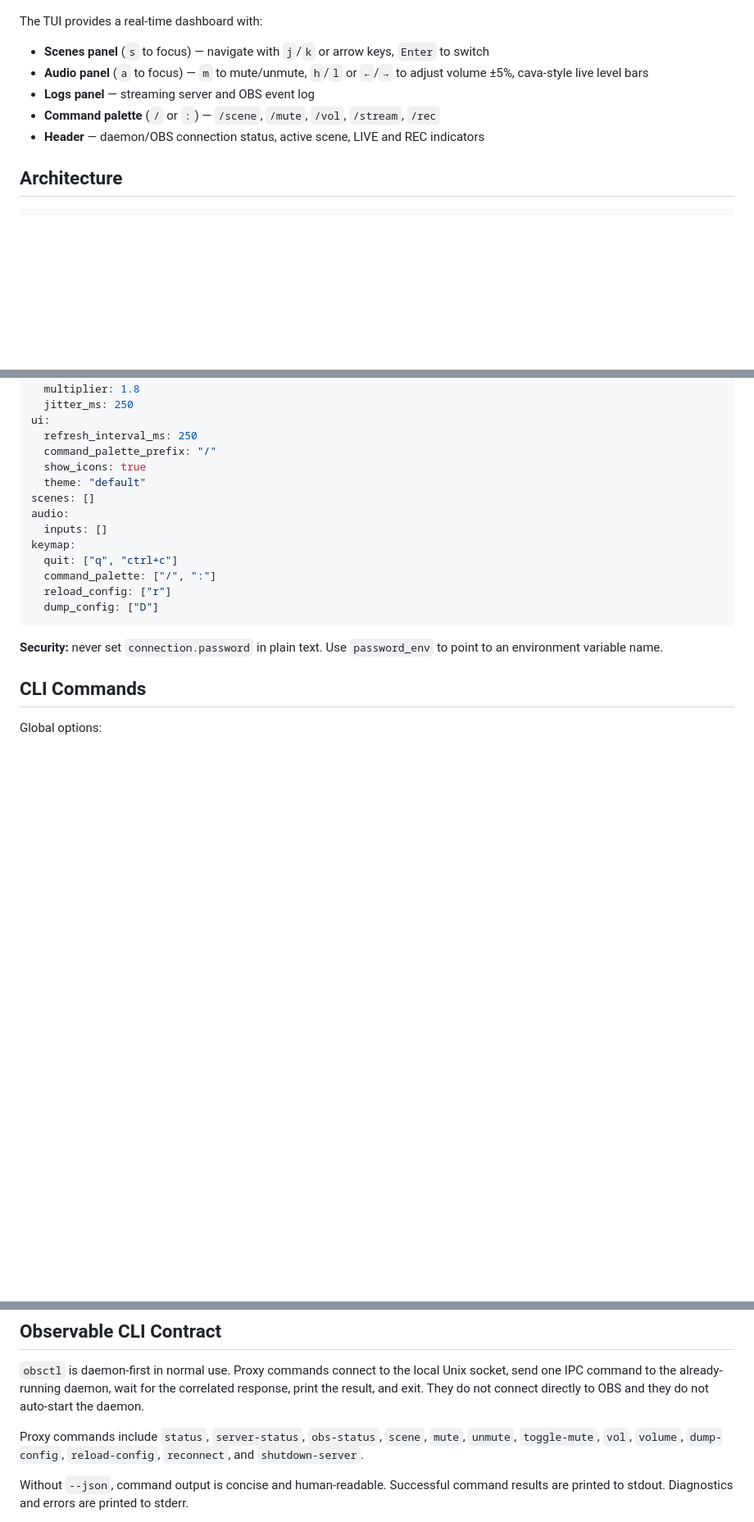
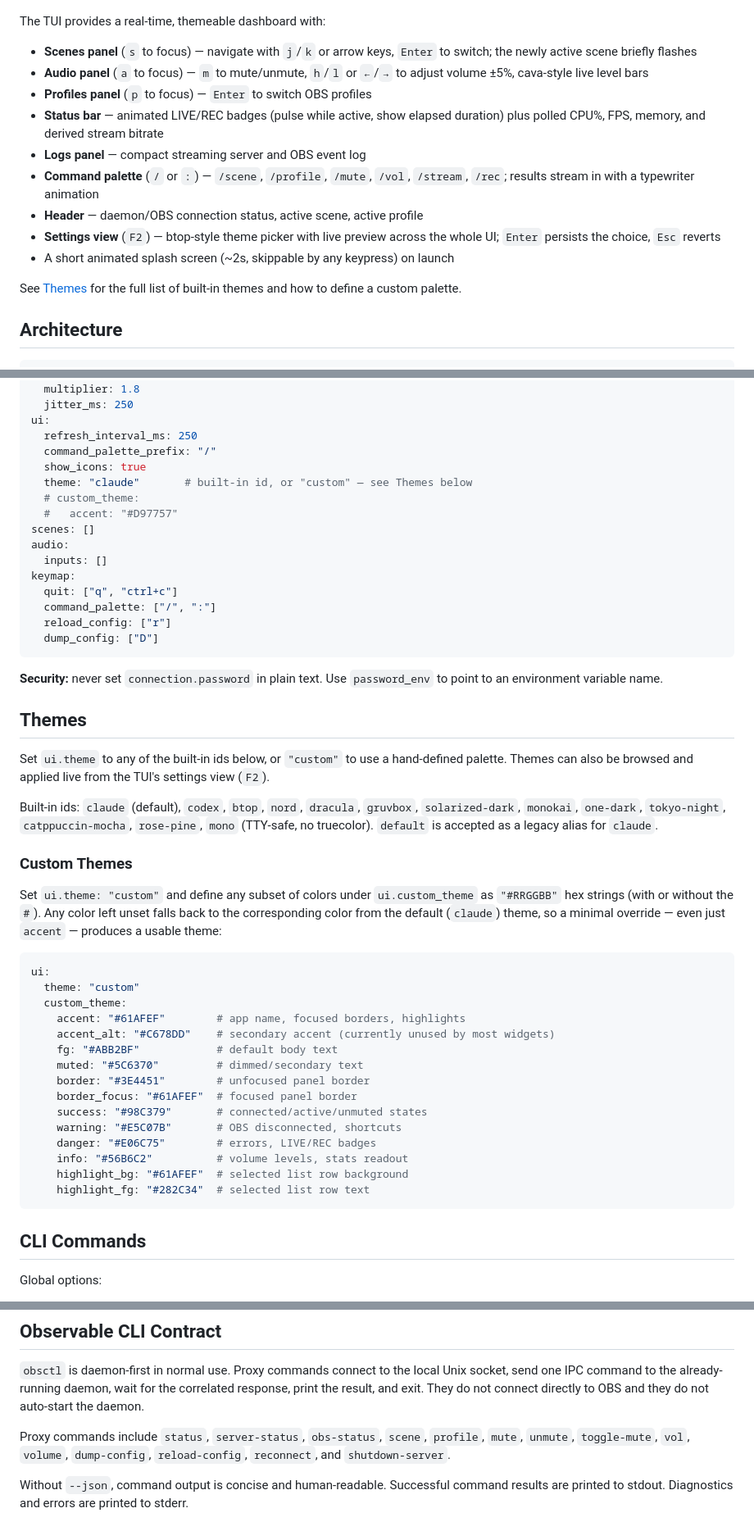
Before and after one commit to worxbend/obsctl-rs, a Markdown page: README.md, 3 parts joined by grey strips. Shown at 82% size. Rendered like a GitHub page; blank space fills up the shorter version.

Commit message:
docs: document TUI themes, custom palettes, and the profiles command
Adds a Themes section listing all built-in ids and the custom_theme
hex-color fields, and updates the TUI/CLI docs for the new profiles
panel, settings view, and profile IPC events.

````diff
--- a/README.md
+++ b/README.md
@@ -6,12 +6,18 @@ A local OBS Studio controller for obs-websocket 5.x, written in Rust with Ratatu
 
 ![obsctl-rs TUI](docs/images/tui-screenshot.png)
 
-The TUI provides a real-time dashboard with:
-- **Scenes panel** (`s` to focus) — navigate with `j`/`k` or arrow keys, `Enter` to switch
+The TUI provides a real-time, themeable dashboard with:
+- **Scenes panel** (`s` to focus) — navigate with `j`/`k` or arrow keys, `Enter` to switch; the newly active scene briefly flashes
 - **Audio panel** (`a` to focus) — `m` to mute/unmute, `h`/`l` or `←`/`→` to adjust volume ±5%, cava-style live level bars
-- **Logs panel** — streaming server and OBS event log
-- **Command palette** (`/` or `:`) — `/scene`, `/mute`, `/vol`, `/stream`, `/rec`
-- **Header** — daemon/OBS connection status, active scene, LIVE and REC indicators
+- **Profiles panel** (`p` to focus) — `Enter` to switch OBS profiles
+- **Status bar** — animated LIVE/REC badges (pulse while active, show elapsed duration) plus polled CPU%, FPS, memory, and derived stream bitrate
+- **Logs panel** — compact streaming server and OBS event log
+- **Command palette** (`/` or `:`) — `/scene`, `/profile`, `/mute`, `/vol`, `/stream`, `/rec`; results stream in with a typewriter animation
+- **Header** — daemon/OBS connection status, active scene, active profile
+- **Settings view** (`F2`) — btop-style theme picker with live preview across the whole UI; `Enter` persists the choice, `Esc` reverts
+- A short animated splash screen (~2s, skippable by any keypress) on launch
+
+See [Themes](#themes) for the full list of built-in themes and how to define a custom palette.
 
 ## Architecture
 
@@ -89,7 +95,9 @@ ui:
   refresh_interval_ms: 250
   command_palette_prefix: "/"
   show_icons: true
-  theme: "default"
+  theme: "claude"       # built-in id, or "custom" — see Themes below
+  # custom_theme:
+  #   accent: "#D97757"
 scenes: []
 audio:
   inputs: []
@@ -101,6 +109,34 @@ keymap:
 ```
 
 **Security:** never set `connection.password` in plain text. Use `password_env` to point to an environment variable name.
+
+## Themes
+
+Set `ui.theme` to any of the built-in ids below, or `"custom"` to use a hand-defined palette. Themes can also be browsed and applied live from the TUI's settings view (`F2`).
+
+Built-in ids: `claude` (default), `codex`, `btop`, `nord`, `dracula`, `gruvbox`, `solarized-dark`, `monokai`, `one-dark`, `tokyo-night`, `catppuccin-mocha`, `rose-pine`, `mono` (TTY-safe, no truecolor). `default` is accepted as a legacy alias for `claude`.
+
+### Custom Themes
+
+Set `ui.theme: "custom"` and define any subset of colors under `ui.custom_theme` as `"#RRGGBB"` hex strings (with or without the `#`). Any color left unset falls back to the corresponding color from the default (`claude`) theme, so a minimal override — even just `accent` — produces a usable theme:
+
+```yaml
+ui:
+  theme: "custom"
+  custom_theme:
+    accent: "#61AFEF"        # app name, focused borders, highlights
+    accent_alt: "#C678DD"    # secondary accent (currently unused by most widgets)
+    fg: "#ABB2BF"            # default body text
+    muted: "#5C6370"         # dimmed/secondary text
+    border: "#3E4451"        # unfocused panel border
+    border_focus: "#61AFEF"  # focused panel border
+    success: "#98C379"       # connected/active/unmuted states
+    warning: "#E5C07B"       # OBS disconnected, shortcuts
+    danger: "#E06C75"        # errors, LIVE/REC badges
+    info: "#56B6C2"          # volume levels, stats readout
+    highlight_bg: "#61AFEF"  # selected list row background
+    highlight_fg: "#282C34"  # selected list row text
+```
 
 ## CLI Commands
 
@@ -206,7 +249,7 @@ These mappings are separate because the same underlying condition can have diffe
 
 `obsctl` is daemon-first in normal use. Proxy commands connect to the local Unix socket, send one IPC command to the already-running daemon, wait for the correlated response, print the result, and exit. They do not connect directly to OBS and they do not auto-start the daemon.
 
-Proxy commands include `status`, `server-status`, `obs-status`, `scene`, `mute`, `unmute`, `toggle-mute`, `vol`, `volume`, `dump-config`, `reload-config`, `reconnect`, and `shutdown-server`.
+Proxy commands include `status`, `server-status`, `obs-status`, `scene`, `profile`, `mute`, `unmute`, `toggle-mute`, `vol`, `volume`, `dump-config`, `reload-config`, `reconnect`, and `shutdown-server`.
 
 Without `--json`, command output is concise and human-readable. Successful command results are printed to stdout. Diagnostics and errors are printed to stderr.
 
````
Also changed, not shown: other parts of README.md (+9 -0 lines).
